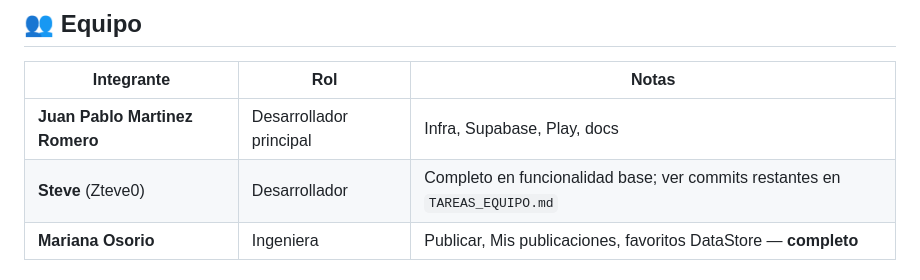
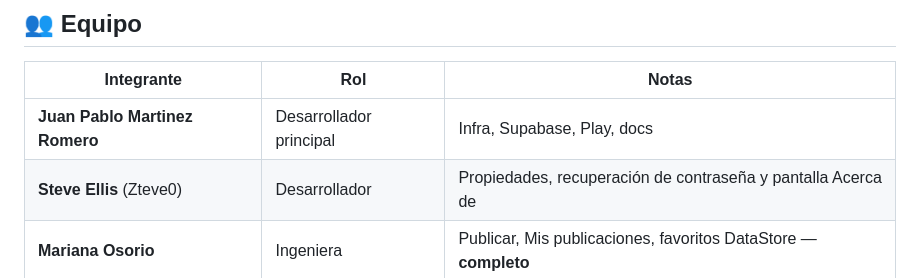
Before and after one commit to JuanVal0308/RentaYA, a Markdown page: README.md, the part around the change. Drawn GitHub-style.

Commit message:
docs: actualiza la información del equipo en el README

```diff
--- a/README.md
+++ b/README.md
@@ -105,7 +105,7 @@ Migración de coordenadas/fotos/Storage: [`docs/supabase/migracion_fotos_mapa.sq
 | Integrante | Rol | Notas |
 |------------|-----|-------|
 | **Juan Pablo Martinez Romero** | Desarrollador principal | Infra, Supabase, Play, docs |
-| **Steve** (Zteve0) | Desarrollador | Completo en funcionalidad base; ver commits restantes en `TAREAS_EQUIPO.md` |
+| **Steve Ellis** (Zteve0) | Desarrollador | Propiedades, recuperación de contraseña y pantalla Acerca de |
 | **Mariana Osorio** | Ingeniera | Publicar, Mis publicaciones, favoritos DataStore — **completo** |
 
 ## 📦 Publicación en Google Play
```
